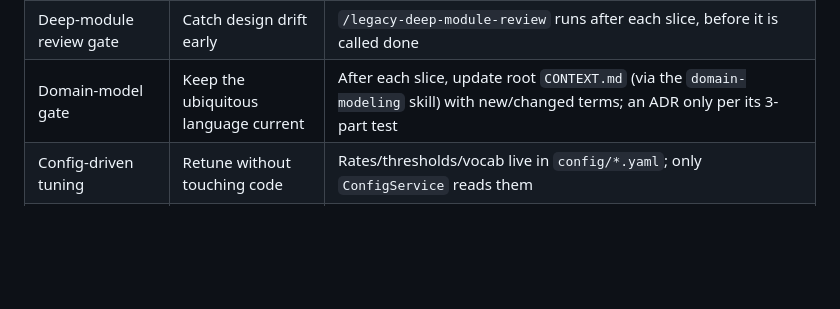
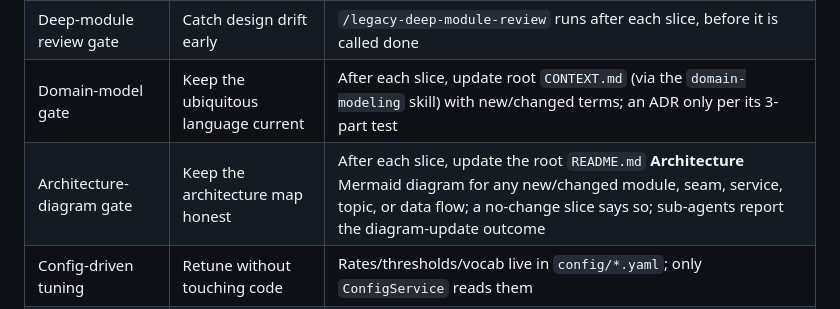
Before and after one commit to wesduffdev/brain, a Markdown page: README.md, the part around one of its changes. Rendered like a GitHub page; blank space fills up the shorter version.

```diff
--- a/README.md
+++ b/README.md
@@ -210,6 +346,7 @@ change** (enforced by convention — see CLAUDE.md → Documentation).
 | Deep modules | Simple interfaces, testable seams | Lots of behavior behind one small public class; no port until something varies across it |
 | Deep-module review gate | Catch design drift early | `/legacy-deep-module-review` runs after each slice, before it is called done |
 | Domain-model gate | Keep the ubiquitous language current | After each slice, update root `CONTEXT.md` (via the `domain-modeling` skill) with new/changed terms; an ADR only per its 3-part test |
+| Architecture-diagram gate | Keep the architecture map honest | After each slice, update the root `README.md` **Architecture** Mermaid diagram for any new/changed module, seam, service, topic, or data flow; a no-change slice says so; sub-agents report the diagram-update outcome |
 | Config-driven tuning | Retune without touching code | Rates/thresholds/vocab live in `config/*.yaml`; only `ConfigService` reads them |
 | Transactional persistence (unit of work) | Atomic writes; no partial/orphan rows | Repos stage; the caller commits one transaction per logical op (event + example + prediction together); READ COMMITTED; deviations only with a stated reason (ADR 0017) |
 | ADRs | Durable decision record | One `docs/adr/NNNN` per significant decision; never rewritten, only superseded |
```
Also changed, not shown: other parts of README.md (+136 -0 lines), CLAUDE.md (+12 -0 lines).
